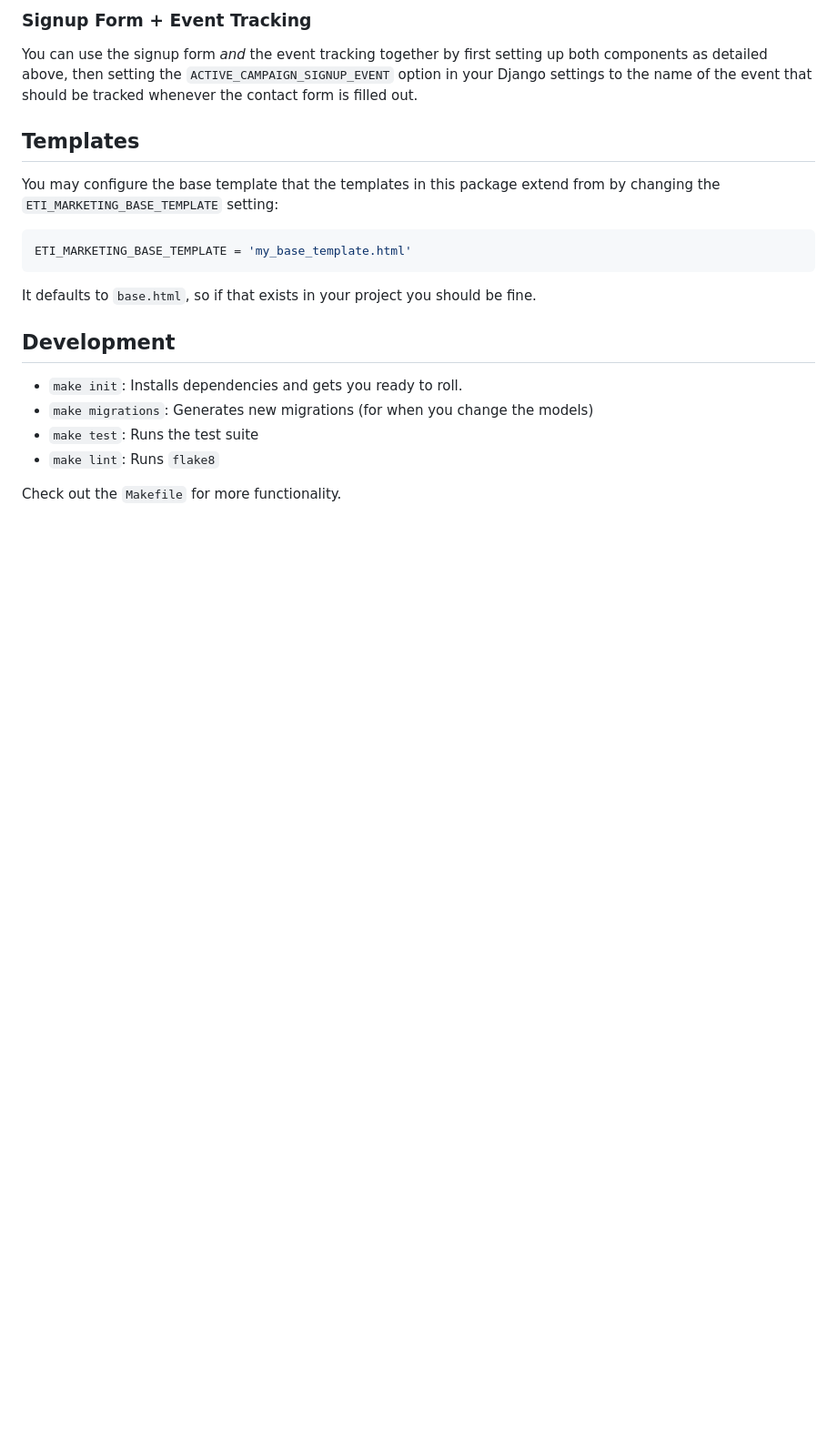
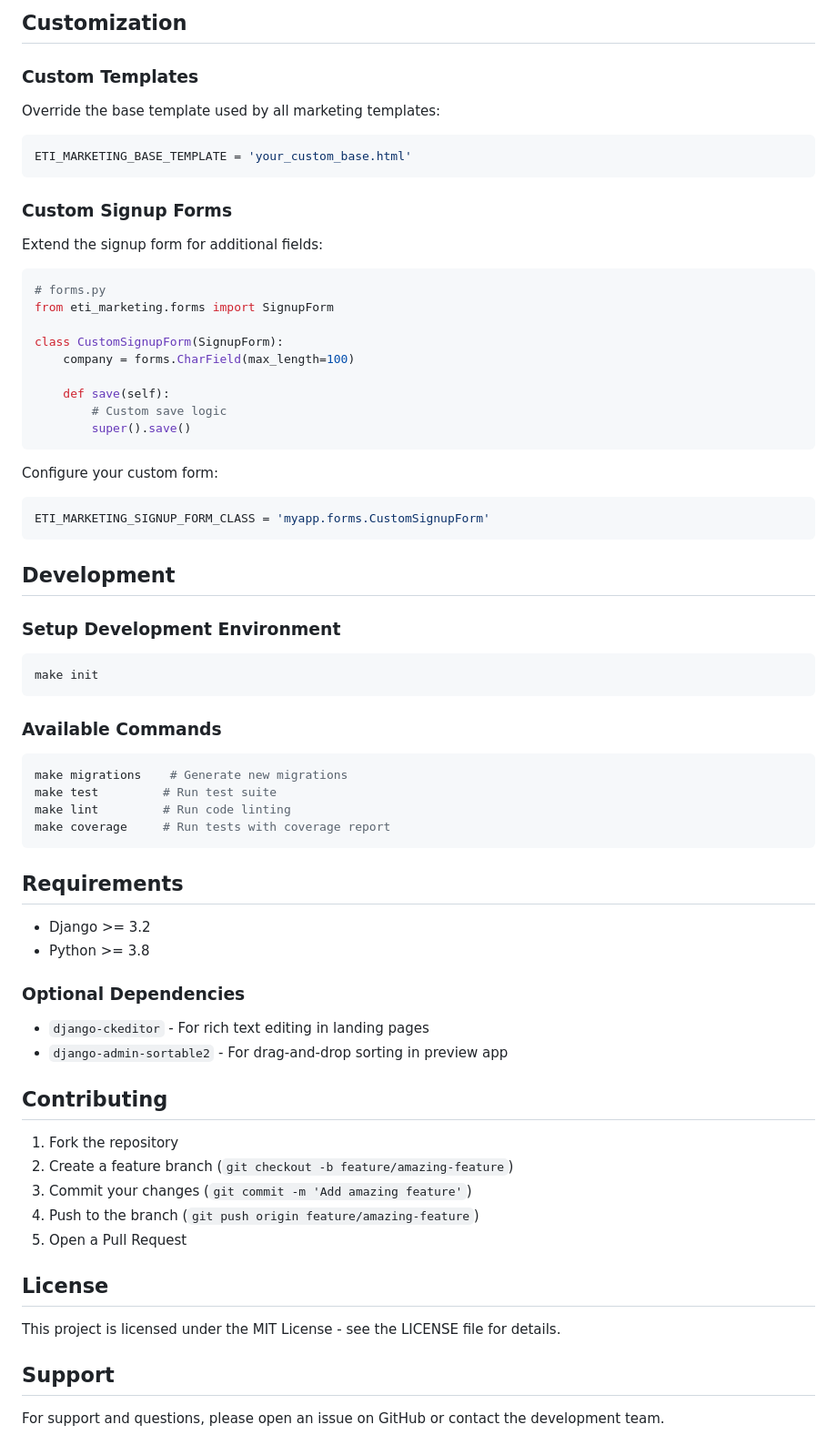
Before and after one commit to zephy0808/django-marketing-toolkit, a Markdown page: README.md, the part around one of its changes. Shown at 91% size. Drawn GitHub-style; blank space fills up the shorter version.

````diff
--- a/README.md
+++ b/README.md
@@ -175,29 +201,76 @@ data...)
 ```
 
-### Signup Form + Event Tracking
+## Customization
 
-You can use the signup form _and_ the event tracking together by first setting
-up both components as detailed above, then setting the `ACTIVE_CAMPAIGN_SIGNUP_EVENT` option in your Django settings to the name of the event that should be tracked whenever the contact form is filled out.
+### Custom Templates
 
-Templates
----------
-
-You may configure the base template that the templates in this package extend
-from by changing the `ETI_MARKETING_BASE_TEMPLATE` setting:
+Override the base template used by all marketing templates:
 
 ```python
-ETI_MARKETING_BASE_TEMPLATE = 'my_base_template.html'
+ETI_MARKETING_BASE_TEMPLATE = 'your_custom_base.html'
 ```
 
-It defaults to `base.html`, so if that exists in your project you should be
-fine.
+### Custom Signup Forms
 
-Development
------------
+Extend the signup form for additional fields:
 
-* `make init`: Installs dependencies and gets you ready to roll.
-* `make migrations`: Generates new migrations (for when you change the models)
-* `make test`: Runs the test suite
-* `make lint`: Runs `flake8`
+```python
+# forms.py
+from eti_marketing.forms import SignupForm
 
-Check out the `Makefile` for more functionality.
+class CustomSignupForm(SignupForm):
+    company = forms.CharField(max_length=100)
+
+    def save(self):
+        # Custom save logic
+        super().save()
+```
+
+Configure your custom form:
+
+```python
+ETI_MARKETING_SIGNUP_FORM_CLASS = 'myapp.forms.CustomSignupForm'
+```
+
+## Development
+
+### Setup Development Environment
+
+```bash
+make init
+```
+
+### Available Commands
+
+```bash
+make migrations    # Generate new migrations
+make test         # Run test suite
+make lint         # Run code linting
+make coverage     # Run tests with coverage report
+```
+
+## Requirements
+
+- Django >= 3.2
+- Python >= 3.8
+
+### Optional Dependencies
+
+- `django-ckeditor` - For rich text editing in landing pages
+- `django-admin-sortable2` - For drag-and-drop sorting in preview app
+
+## Contributing
+
+1. Fork the repository
+2. Create a feature branch (`git checkout -b feature/amazing-feature`)
+3. Commit your changes (`git commit -m 'Add amazing feature'`)
+4. Push to the branch (`git push origin feature/amazing-feature`)
+5. Open a Pull Request
+
+## License
+
+This project is licensed under the MIT License - see the LICENSE file for details.
+
+## Support
+
+For support and questions, please open an issue on GitHub or contact the development team.
````
Also changed, not shown: other parts of README.md (+109 -83 lines).
